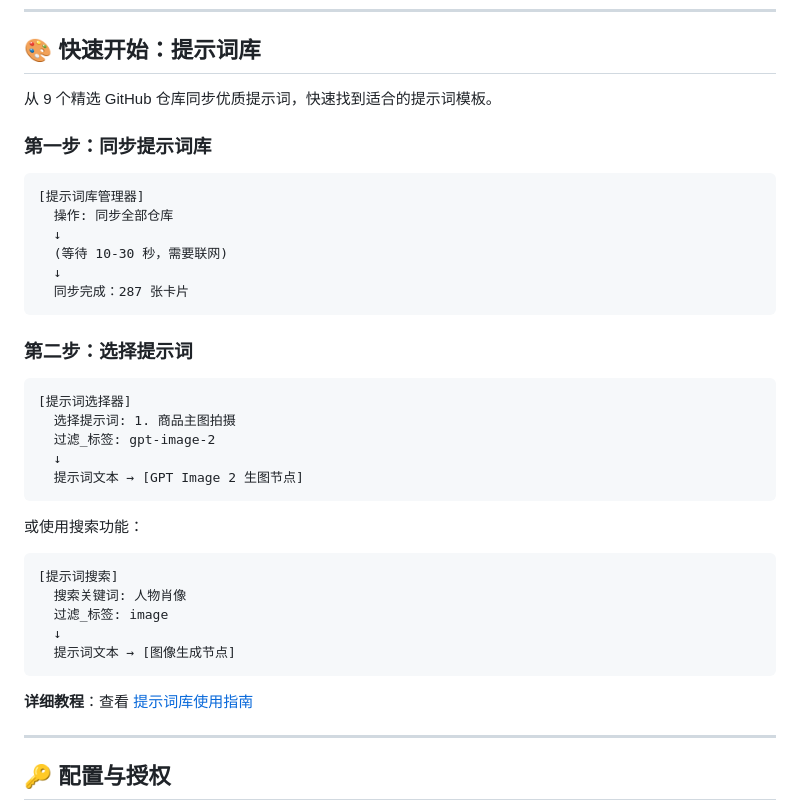
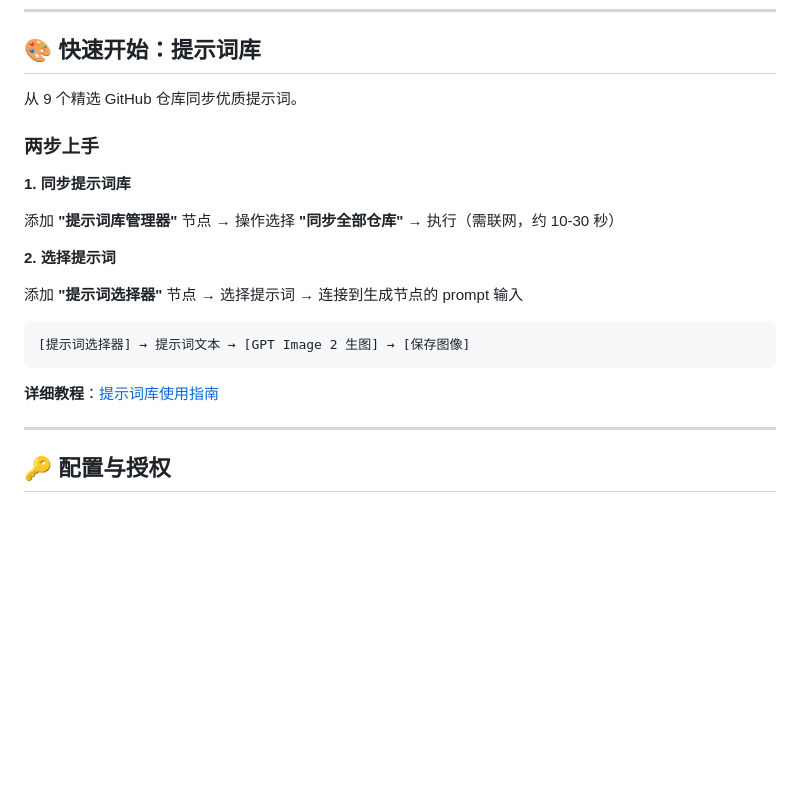
Before and after one commit to htrert/ComfyUI-Tikpan-Pro, a Markdown page: README.md, the part around the change. Rendered like a GitHub page; blank space fills up the shorter version.

````diff
--- a/README.md
+++ b/README.md
@@ -141,40 +141,23 @@
 
 ## 🎨 快速开始：提示词库
 
-从 9 个精选 GitHub 仓库同步优质提示词，快速找到适合的提示词模板。
+从 9 个精选 GitHub 仓库同步优质提示词。
 
-### 第一步：同步提示词库
+### 两步上手
 
-```text
-[提示词库管理器]
-  操作: 同步全部仓库
-  ↓
-  (等待 10-30 秒，需要联网)
-  ↓
-  同步完成：287 张卡片
+**1. 同步提示词库**
+
+添加 **"提示词库管理器"** 节点 → 操作选择 **"同步全部仓库"** → 执行（需联网，约 10-30 秒）
+
+**2. 选择提示词**
+
+添加 **"提示词选择器"** 节点 → 选择提示词 → 连接到生成节点的 prompt 输入
+
+```
+[提示词选择器] → 提示词文本 → [GPT Image 2 生图] → [保存图像]
 ```
 
-### 第二步：选择提示词
-
-```text
-[提示词选择器]
-  选择提示词: 1. 商品主图拍摄
-  过滤_标签: gpt-image-2
-  ↓
-  提示词文本 → [GPT Image 2 生图节点]
-```
-
-或使用搜索功能：
-
-```text
-[提示词搜索]
-  搜索关键词: 人物肖像
-  过滤_标签: image
-  ↓
-  提示词文本 → [图像生成节点]
-```
-
-**详细教程**：查看 [提示词库使用指南](docs/提示词库使用指南.md)
+**详细教程**：[提示词库使用指南](docs/提示词库使用指南.md)
 
 ---
 
````
Also changed, not shown: docs/提示词库使用指南.md (+127 -289 lines).
